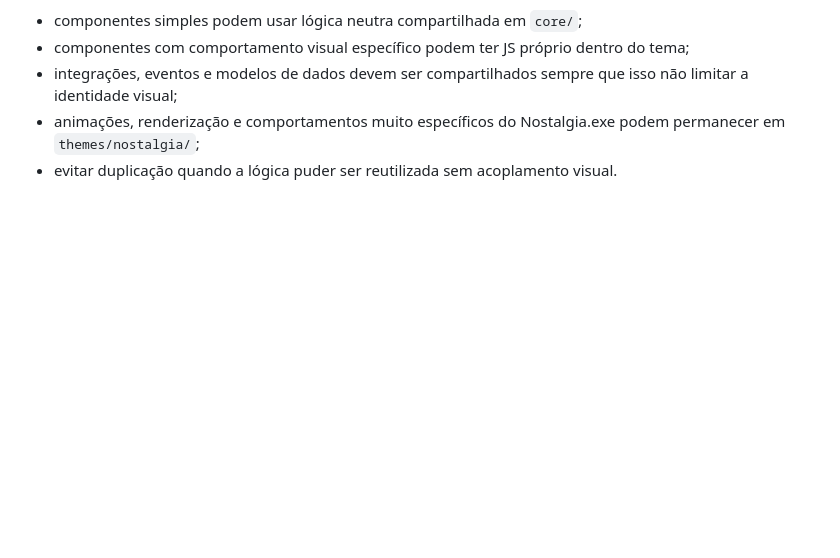
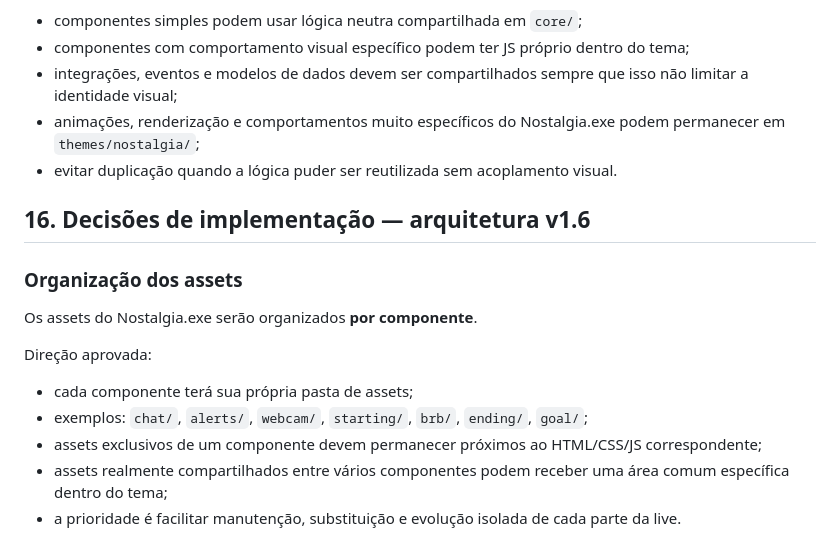
Before and after one commit to GMRsVoiage/stream, a Markdown page: NOSTALGIA_SPEC.md, the part around the change. GitHub-like rendering; blank space fills up the shorter version.

Commit message:
docs: organize Nostalgia.exe assets by component

```diff
--- a/NOSTALGIA_SPEC.md
+++ b/NOSTALGIA_SPEC.md
@@ -455,3 +455,18 @@ Direção aprovada:
 - integrações, eventos e modelos de dados devem ser compartilhados sempre que isso não limitar a identidade visual;
 - animações, renderização e comportamentos muito específicos do Nostalgia.exe podem permanecer em `themes/nostalgia/`;
 - evitar duplicação quando a lógica puder ser reutilizada sem acoplamento visual.
+
+
+## 16. Decisões de implementação — arquitetura v1.6
+
+### Organização dos assets
+
+Os assets do Nostalgia.exe serão organizados **por componente**.
+
+Direção aprovada:
+
+- cada componente terá sua própria pasta de assets;
+- exemplos: `chat/`, `alerts/`, `webcam/`, `starting/`, `brb/`, `ending/`, `goal/`;
+- assets exclusivos de um componente devem permanecer próximos ao HTML/CSS/JS correspondente;
+- assets realmente compartilhados entre vários componentes podem receber uma área comum específica dentro do tema;
+- a prioridade é facilitar manutenção, substituição e evolução isolada de cada parte da live.
```
